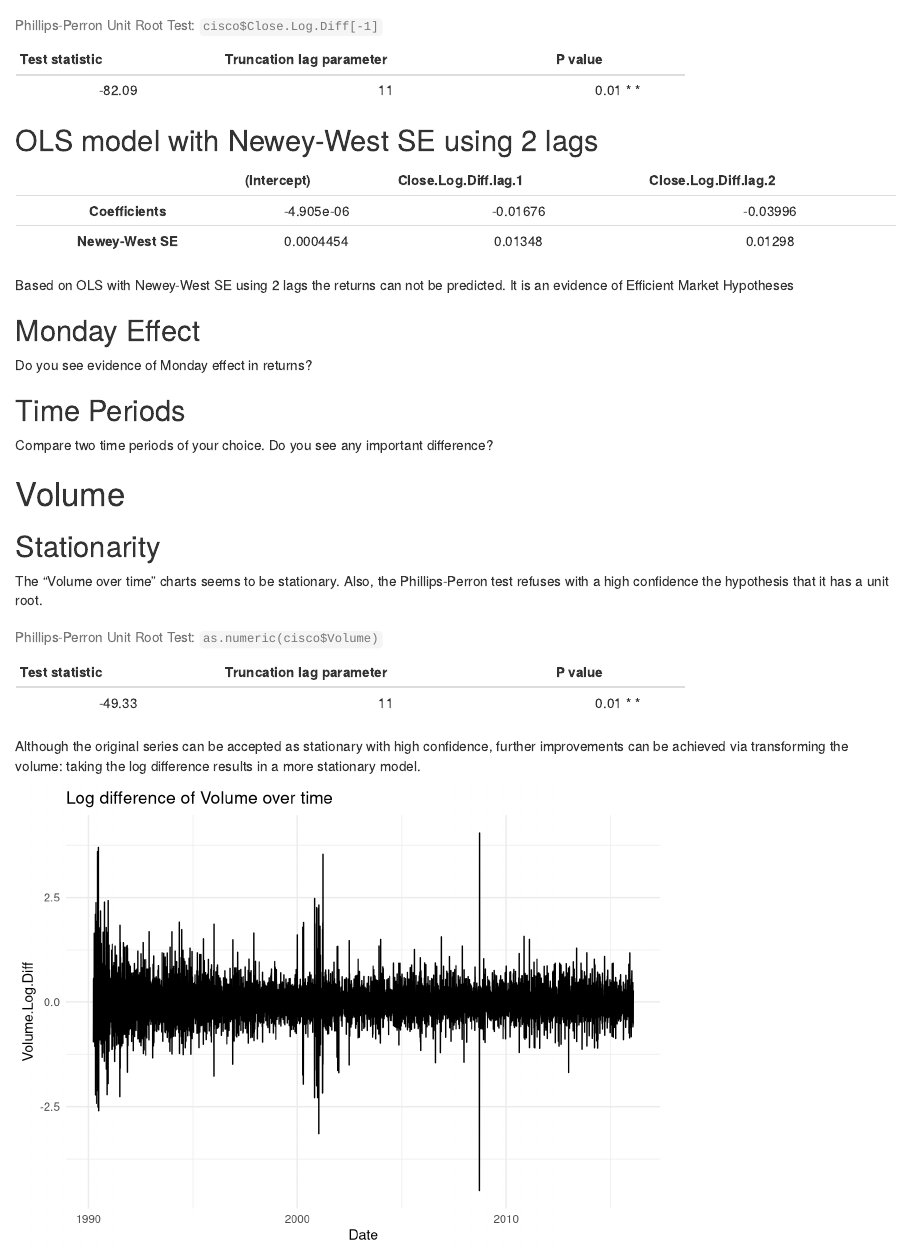
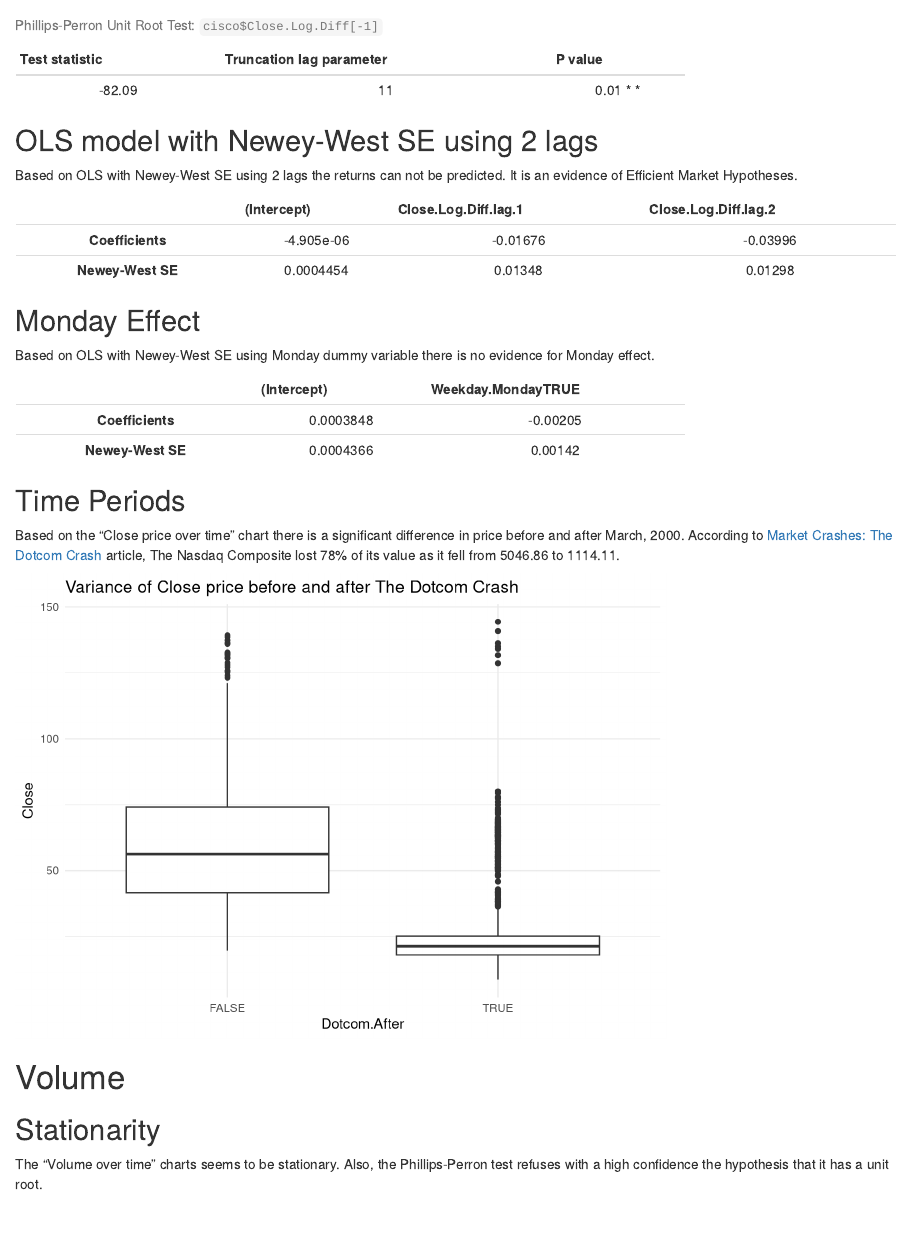
Before and after one commit to oliverkocsis/BAJP-5009---Data-Analysis-for-Economic-Policy-2, an R Markdown document (csco.Rmd): the page in a window 1100 px wide, from 4120 px down. Rendered offline with R 4.5, knitr and Pandoc, with nearby package versions.

Commit message:
Monday Effect, Time Periods

````diff
--- a/csco.Rmd
+++ b/csco.Rmd
@@ -57,6 +57,7 @@ pander(PP.test(cisco$Close.Log.Diff[-1]))
 ```
 
 ## OLS model with Newey-West SE using 2 lags
+Based on OLS with Newey-West SE using 2 lags the returns can not be predicted. It is an evidence of Efficient Market Hypotheses.
 ```{r echo=FALSE, warning=FALSE}
 cisco[, Close.Log.Diff.lag.1 := shift(Close.Log.Diff, n=1, fill=NA, type="lag")]
 cisco[, Close.Log.Diff.lag.2 := shift(Close.Log.Diff, n=2, fill=NA, type="lag")]
@@ -69,13 +70,26 @@ rownames(df) <- c("Coefficients", "Newey-West SE")
 pander(df)
 ```
 
-Based on OLS with Newey-West SE using 2 lags the returns can not be predicted. It is an evidence of Efficient Market Hypotheses
-
 ## Monday Effect
-Do you see evidence of Monday effect in returns?
+Based on OLS with Newey-West SE using Monday dummy variable there is no evidence for Monday effect.
+```{r echo=FALSE, warning=FALSE}
+cisco[, Weekday.Monday := weekdays(Date) == "Monday"]
+fit <- lm(Close.Log.Diff ~ Weekday.Monday, data = cisco)
+se <- sqrt(diag(NeweyWest(fit)))
+df <- data.frame()
+df <- rbind(df,fit$coefficients,se)
+colnames(df) <- labels(fit$coefficients)
+rownames(df) <- c("Coefficients", "Newey-West SE")
+pander(df)
+```
 
 ## Time Periods
-Compare two time periods of your choice. Do you see any important  difference?
+Based on the "Close price over time" chart there is a significant difference in price before and after March, 2000. According to [Market Crashes: The Dotcom Crash](the http://www.investopedia.com/features/crashes/crashes8.asp) article, The Nasdaq Composite lost 78% of its value as it fell from 5046.86 to 1114.11.
+```{r echo=FALSE, warning=FALSE}
+dotcom <- as.Date("2000-03-11")
+cisco[, Dotcom.Before := Date <= dotcom ][,Dotcom.After := Date > dotcom]
+ggplot(cisco, aes(x = Dotcom.After, y = Close)) + geom_boxplot()  + ggtitle("Variance of Close price before and after The Dotcom Crash") + theme_minimal()
+```
 
 # Volume
 ## Stationarity
````
Also changed, not shown: csco.html.
